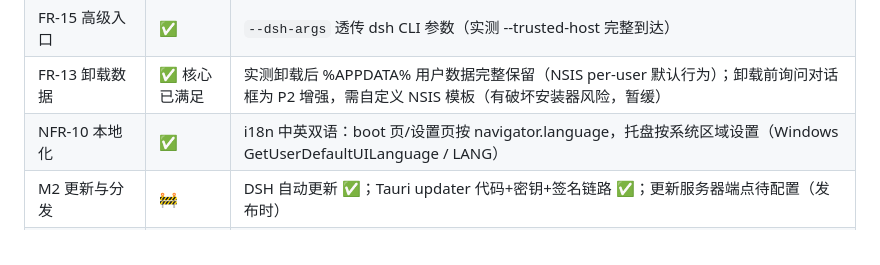
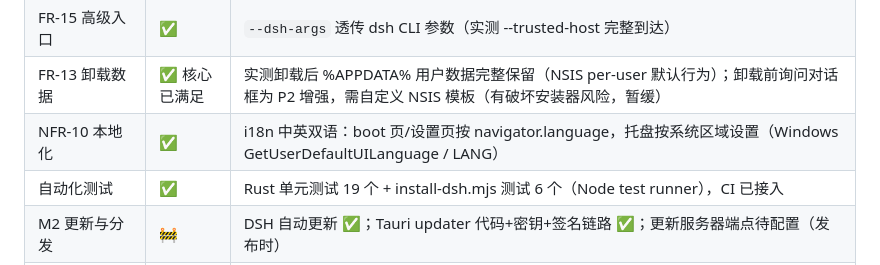
Before and after one commit to xiaoge200/dsh-desktop, a Markdown page: docs/IMPLEMENTATION.md, the part around the change. Rendered like a GitHub page.

Commit message:
docs: 测试覆盖记录

```diff
--- a/docs/IMPLEMENTATION.md
+++ b/docs/IMPLEMENTATION.md
@@ -13,6 +13,7 @@
 | FR-15 高级入口 | ✅ | `--dsh-args` 透传 dsh CLI 参数（实测 --trusted-host 完整到达） |
 | FR-13 卸载数据 | ✅ 核心已满足 | 实测卸载后 %APPDATA% 用户数据完整保留（NSIS per-user 默认行为）；卸载前询问对话框为 P2 增强，需自定义 NSIS 模板（有破坏安装器风险，暂缓） |
 | NFR-10 本地化 | ✅ | i18n 中英双语：boot 页/设置页按 navigator.language，托盘按系统区域设置（Windows GetUserDefaultUILanguage / LANG） |
+| 自动化测试 | ✅ | Rust 单元测试 19 个 + install-dsh.mjs 测试 6 个（Node test runner），CI 已接入 |
 | M2 更新与分发 | 🚧 | DSH 自动更新 ✅；Tauri updater 代码+密钥+签名链路 ✅；更新服务器端点待配置（发布时） |
 | M3 跨平台 | 🚧 | CI 三平台矩阵已配置（.github/workflows/build-release.yml）；macOS/Linux 真机验证待 CI 首跑 |
 | M4 打磨发布 | ⏳ | 待内测 |
```
